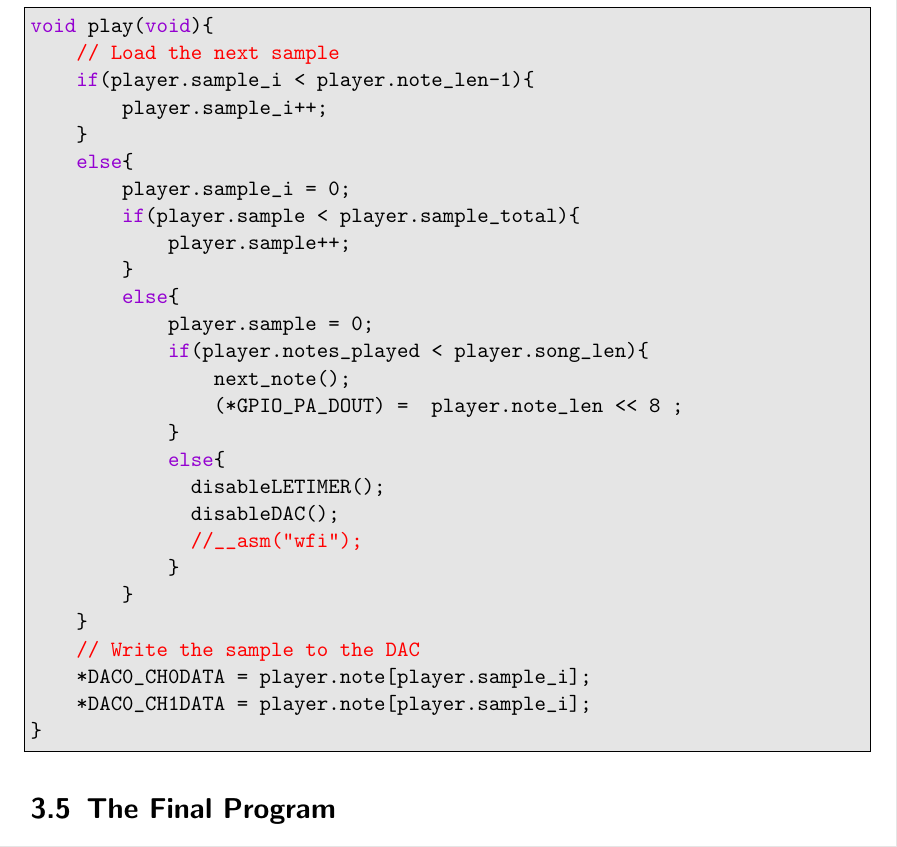
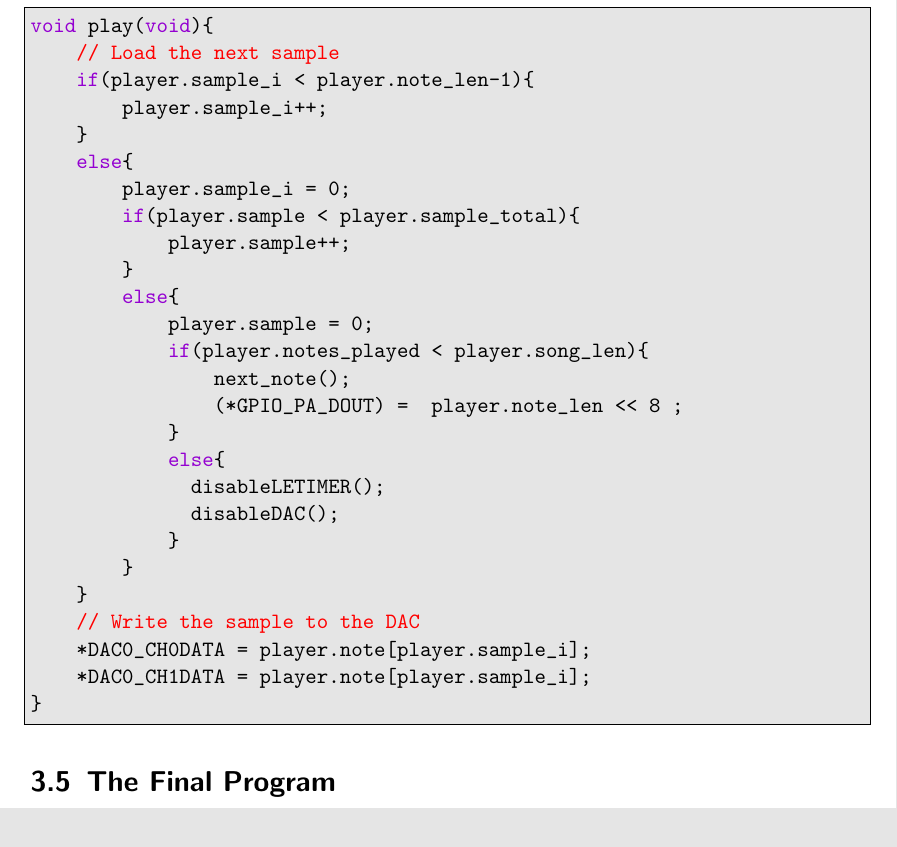
Before and after one commit to jonatanl/TDT4258, a LaTeX problem sheet (exercise2/report/main.tex, which reads exercise2/report/content/03-methodology.tex): part of page 23 of 28, cut so that both start at the same text. Compiled offline with pdfLaTeX.

Commit message:
aaaaaaaa

```diff
--- a/exercise2/report/content/03-methodology.tex
+++ b/exercise2/report/content/03-methodology.tex
@@ -192,7 +192,6 @@ void play(void){
 			else{
 			  disableLETIMER();
 			  disableDAC();
-			  //__asm("wfi");
 			}
 		}
 	}
```
